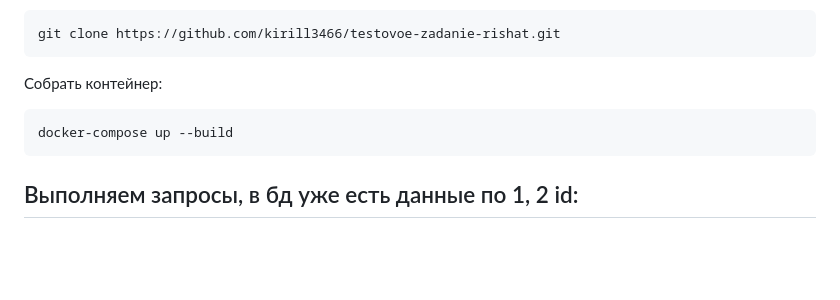
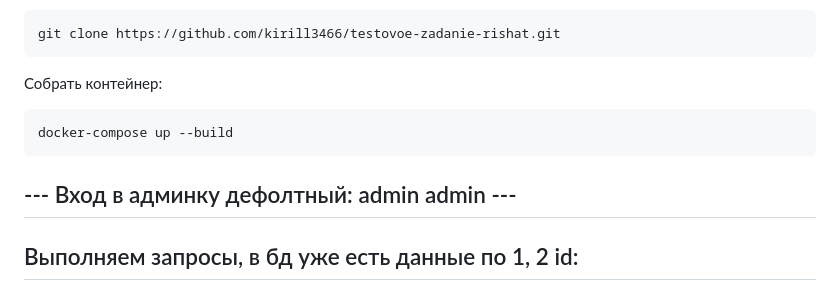
Before and after one commit to kirill3466/testovoe-zadanie-rishat, a Markdown page: README.MD, the part around the change. Rendered like a GitHub page; blank space fills up the shorter version.

````diff
--- a/README.MD
+++ b/README.MD
@@ -28,6 +28,7 @@ git clone https://github.com/kirill3466/testovoe-zadanie-rishat.git
 ```
 docker-compose up --build
 ```
+## --- Вход в админку дефолтный: admin admin ---
 ## Выполняем запросы, в бд уже есть данные по 1, 2 id:
 
 ### GET item / order:
````
